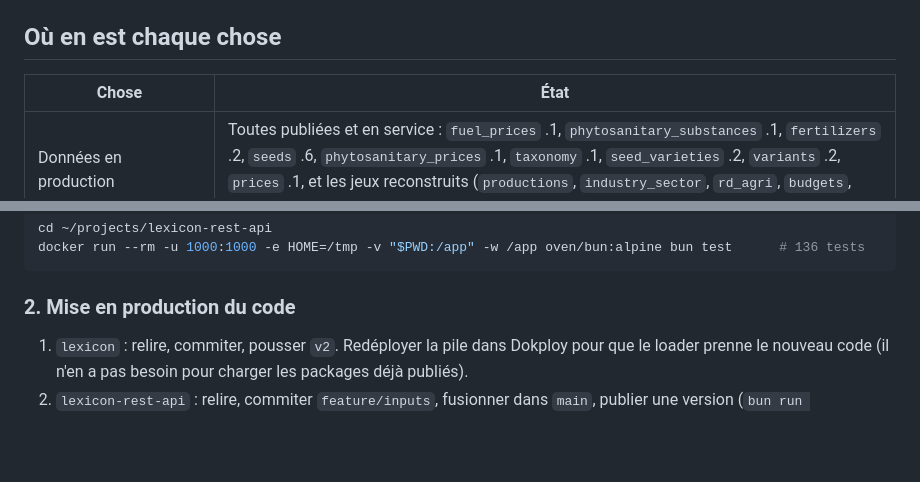
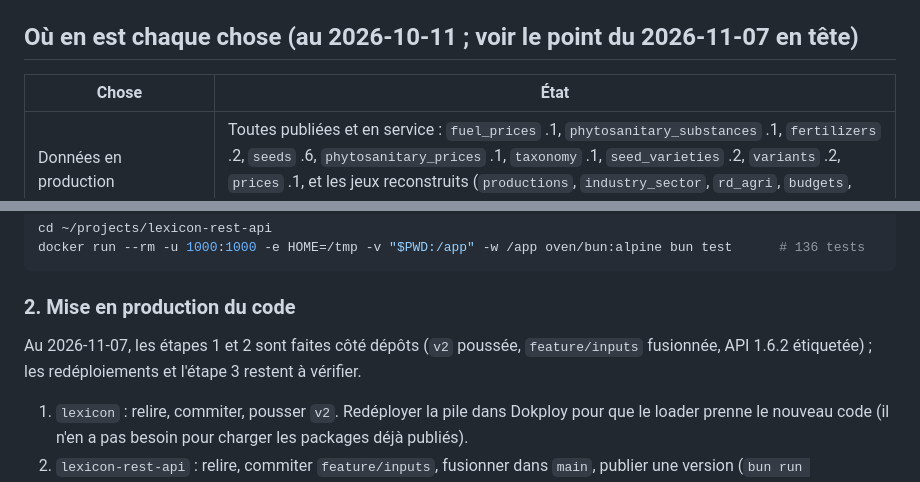
Before and after one commit to osfarm/lexicon, a Markdown page: claudedocs/etat_intrants.md, 2 parts joined by grey strips. Drawn GitHub-style; blank space fills up the shorter version.

```diff
--- a/claudedocs/etat_intrants.md
+++ b/claudedocs/etat_intrants.md
@@ -77,7 +103,7 @@ Tout ce qui suit est commité en local sur `v2` (lexicon) et `feature/inputs` (l
 - **À nettoyer** : le conteneur `lexicon-api-dev` (port 8890), qui fait double emploi avec l'API locale ; les schémas
   `enterprises` (10 Go de stock SIRENE brut) et `*__backup` de la base de build.
 
-## Où en est chaque chose
+## Où en est chaque chose (au 2026-10-11 ; voir le point du 2026-11-07 en tête)
 
 | Chose | État |
 |---|---|
@@ -126,6 +152,9 @@ docker run --rm -u 1000:1000 -e HOME=/tmp -v "$PWD:/app" -w /app oven/bun:alpine
 
 ### 2. Mise en production du code
 
+Au 2026-11-07, les étapes 1 et 2 sont faites côté dépôts (`v2` poussée, `feature/inputs` fusionnée, API 1.6.2
+étiquetée) ; les redéploiements et l'étape 3 restent à vérifier.
+
 1. `lexicon` : relire, commiter, pousser `v2`. Redéployer la pile dans Dokploy pour que le loader prenne le
    nouveau code (il n'en a pas besoin pour charger les packages déjà publiés).
 2. `lexicon-rest-api` : relire, commiter `feature/inputs`, fusionner dans `main`, publier une version
```
Also changed, not shown: other parts of claudedocs/etat_intrants.md (+30 -2 lines).
